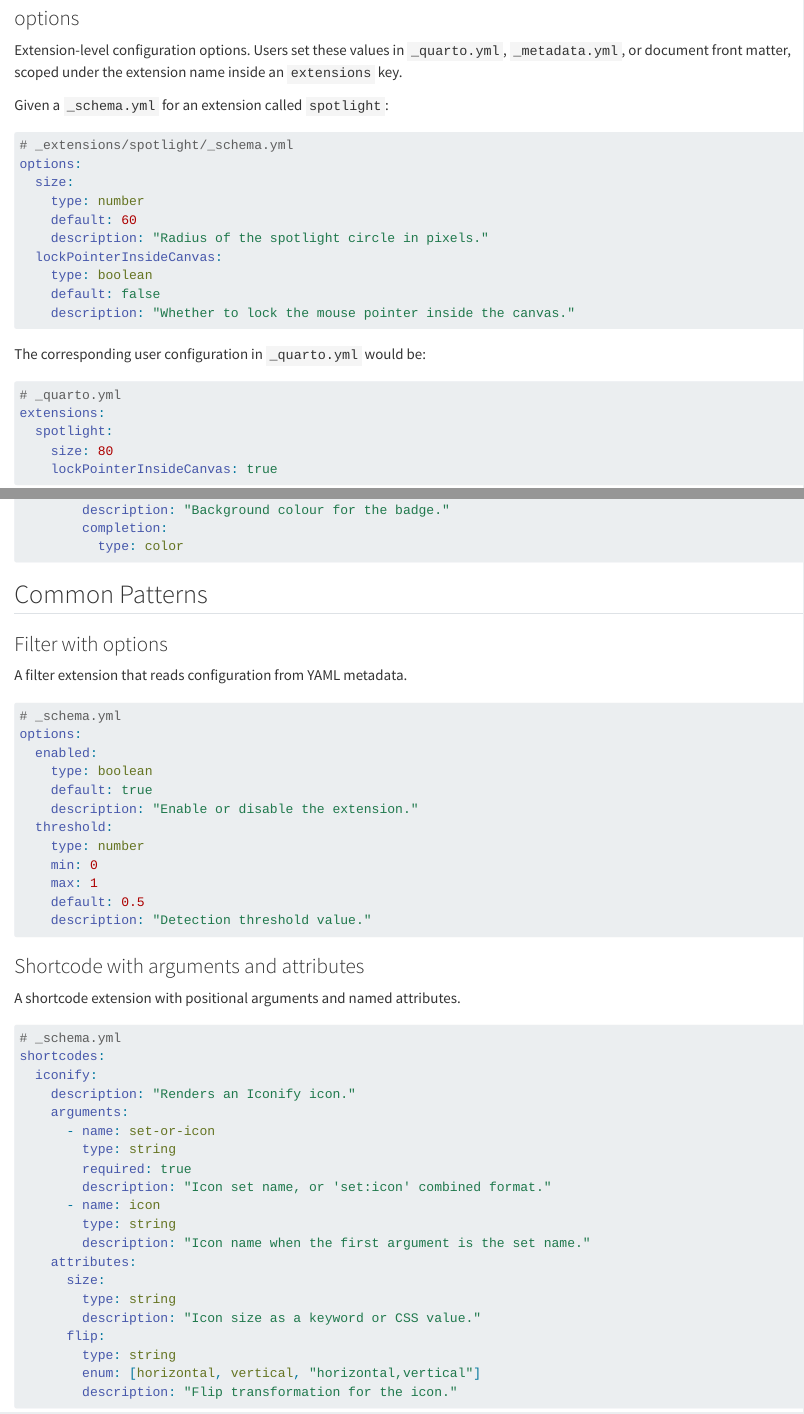
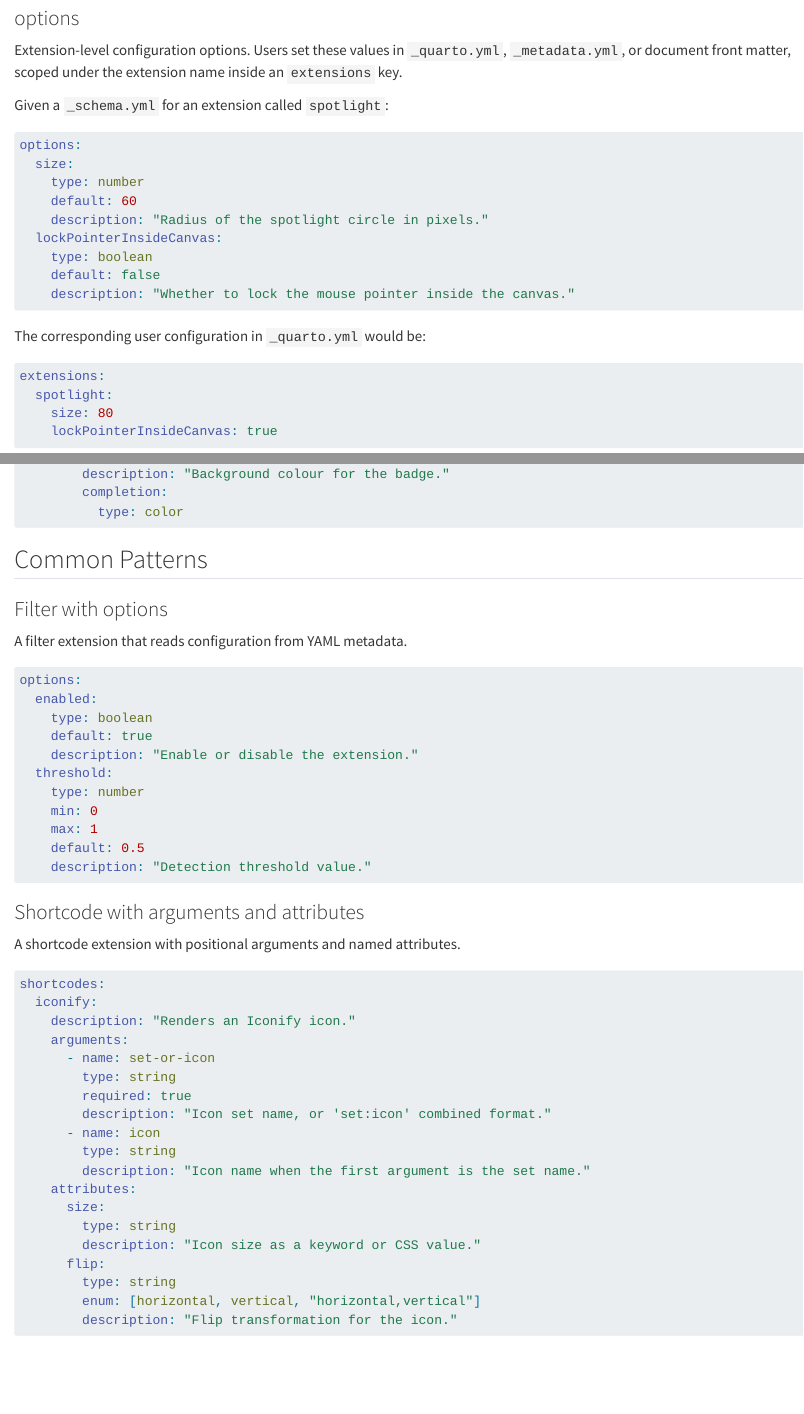
Before and after one commit to mcanouil/quarto-wizard, a Quarto document (docs/reference/schema-specification.qmd): the page in a window 1100 px wide, from 1350 px down, and a second part further down, joined at a grey line. Rendered offline with R 4.5, knitr and Pandoc in place of Quarto, with nearby package versions.

Commit message:
docs: use filename attribute on code blocks in schema spec

````diff
--- a/docs/reference/schema-specification.qmd
+++ b/docs/reference/schema-specification.qmd
@@ -72,8 +72,7 @@ Users set these values in `_quarto.yml`, `_metadata.yml`, or document front matt
 
 Given a `_schema.yml` for an extension called `spotlight`:
 
-```yaml
-# _extensions/spotlight/_schema.yml
+```{.yaml filename="_extensions/spotlight/_schema.yml"}
 options:
   size:
     type: number
@@ -87,8 +86,7 @@ options:
 
 The corresponding user configuration in `_quarto.yml` would be:
 
-```yaml
-# _quarto.yml
+```{.yaml filename="_quarto.yml"}
 extensions:
   spotlight:
     size: 80
@@ -327,8 +325,7 @@ badge:
 
 A filter extension that reads configuration from YAML metadata.
 
-```yaml
-# _schema.yml
+```{.yaml filename="_schema.yml"}
 options:
   enabled:
     type: boolean
@@ -346,8 +343,7 @@ options:
 
 A shortcode extension with positional arguments and named attributes.
 
-```yaml
-# _schema.yml
+```{.yaml filename="_schema.yml"}
 shortcodes:
   iconify:
     description: "Renders an Iconify icon."
````
Also changed, not shown: docs/reference/schema-specification.qmd (11 more changed lines).
